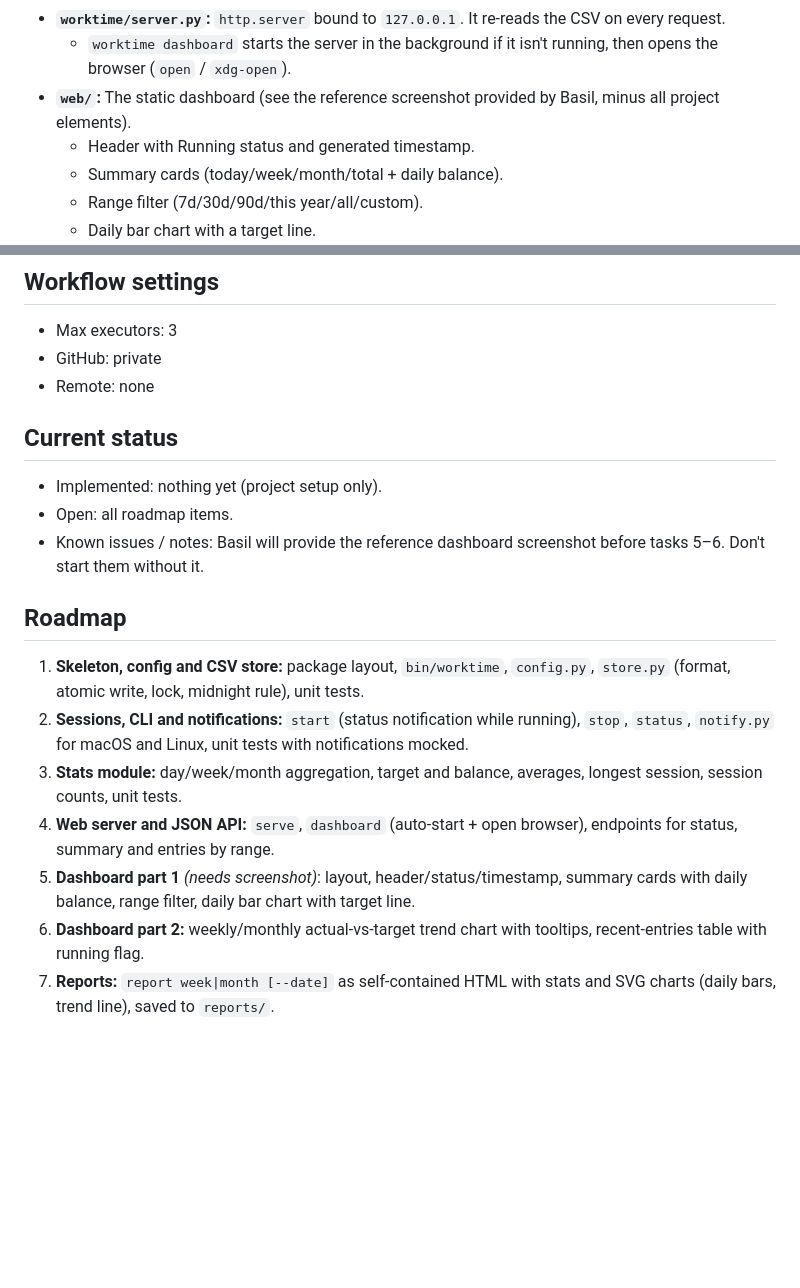
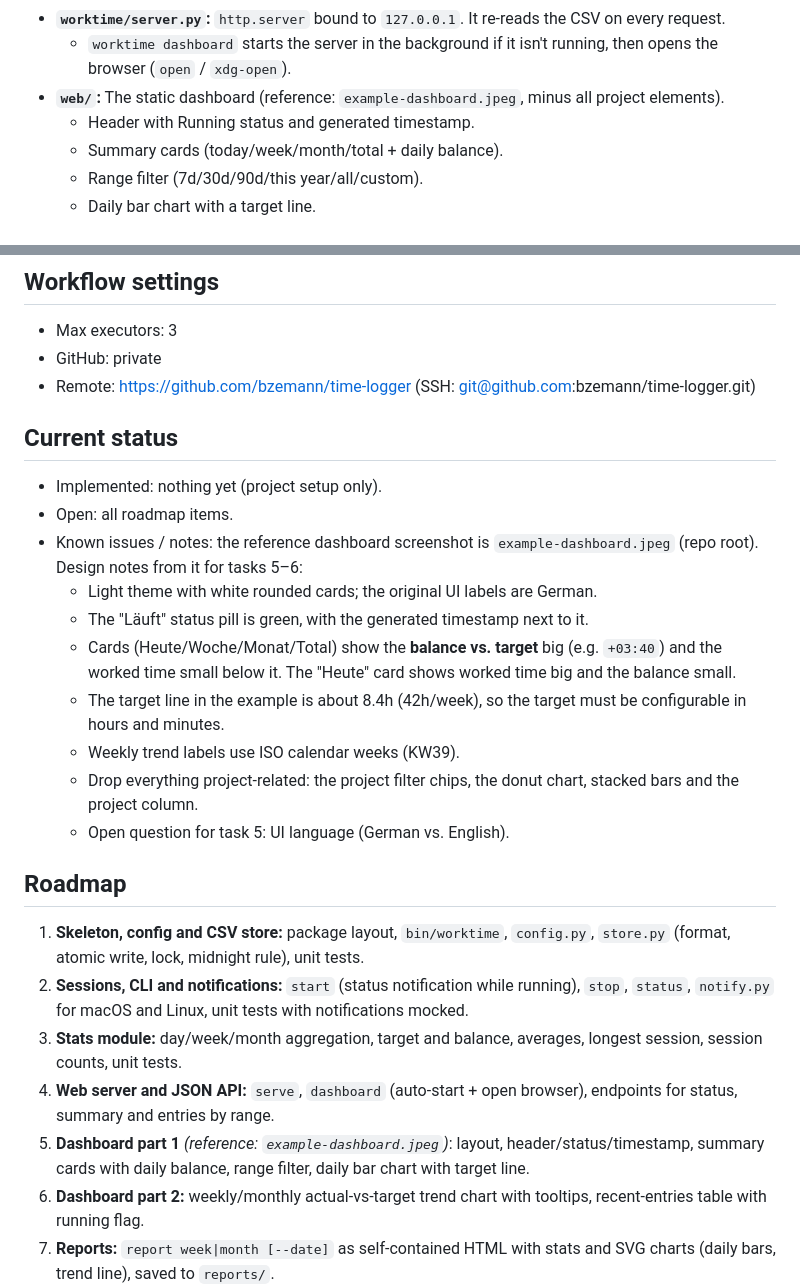
Before and after one commit to bzemann/time-logger, a Markdown page: CLAUDE.md, 2 parts joined by grey strips. GitHub-like rendering; blank space fills up the shorter version.

Commit message:
docs: add remote to CLAUDE.md
Co-Authored-By: Claude Opus 5.5 <noreply@anthropic.com>

```diff
--- a/CLAUDE.md
+++ b/CLAUDE.md
@@ -35,7 +35,7 @@ It runs on **macOS** (development machine; Aerospace + Spotlight) and **Linux De
   - Daily balance = today's worked time − target. The target is 0 on days that aren't workdays.
 - **`worktime/server.py`:** `http.server` bound to `127.0.0.1`. It re-reads the CSV on every request.
   - `worktime dashboard` starts the server in the background if it isn't running, then opens the browser (`open` / `xdg-open`).
-- **`web/`:** The static dashboard (see the reference screenshot provided by Basil, minus all project elements).
+- **`web/`:** The static dashboard (reference: `example-dashboard.jpeg`, minus all project elements).
   - Header with Running status and generated timestamp.
   - Summary cards (today/week/month/total + daily balance).
   - Range filter (7d/30d/90d/this year/all/custom).
@@ -54,13 +54,20 @@ The Planner (Opus 5.5, `~/.claude/agents/planner.md`) plans, dispatches and revi
 
 - Max executors: 3
 - GitHub: private
-- Remote: none
+- Remote: https://github.com/bzemann/time-logger (SSH: git@github.com:bzemann/time-logger.git)
 
 ## Current status
 
 - Implemented: nothing yet (project setup only).
 - Open: all roadmap items.
-- Known issues / notes: Basil will provide the reference dashboard screenshot before tasks 5–6. Don't start them without it.
+- Known issues / notes: the reference dashboard screenshot is `example-dashboard.jpeg` (repo root). Design notes from it for tasks 5–6:
+  - Light theme with white rounded cards; the original UI labels are German.
+  - The "Läuft" status pill is green, with the generated timestamp next to it.
+  - Cards (Heute/Woche/Monat/Total) show the **balance vs. target** big (e.g. `+03:40`) and the worked time small below it. The "Heute" card shows worked time big and the balance small.
+  - The target line in the example is about 8.4h (42h/week), so the target must be configurable in hours and minutes.
+  - Weekly trend labels use ISO calendar weeks (KW39).
+  - Drop everything project-related: the project filter chips, the donut chart, stacked bars and the project column.
+  - Open question for task 5: UI language (German vs. English).
 
 ## Roadmap
 
@@ -68,7 +75,7 @@ The Planner (Opus 5.5, `~/.claude/agents/planner.md`) plans, dispatches and revi
 2. **Sessions, CLI and notifications:** `start` (status notification while running), `stop`, `status`, `notify.py` for macOS and Linux, unit tests with notifications mocked.
 3. **Stats module:** day/week/month aggregation, target and balance, averages, longest session, session counts, unit tests.
 4. **Web server and JSON API:** `serve`, `dashboard` (auto-start + open browser), endpoints for status, summary and entries by range.
-5. **Dashboard part 1** *(needs screenshot)*: layout, header/status/timestamp, summary cards with daily balance, range filter, daily bar chart with target line.
+5. **Dashboard part 1** *(reference: `example-dashboard.jpeg`)*: layout, header/status/timestamp, summary cards with daily balance, range filter, daily bar chart with target line.
 6. **Dashboard part 2:** weekly/monthly actual-vs-target trend chart with tooltips, recent-entries table with running flag.
 7. **Reports:** `report week|month [--date]` as self-contained HTML with stats and SVG charts (daily bars, trend line), saved to `reports/`.
 8. **macOS launcher layer:** Aerospace keybinding snippet, Spotlight `.app` bundles, install script.
```
